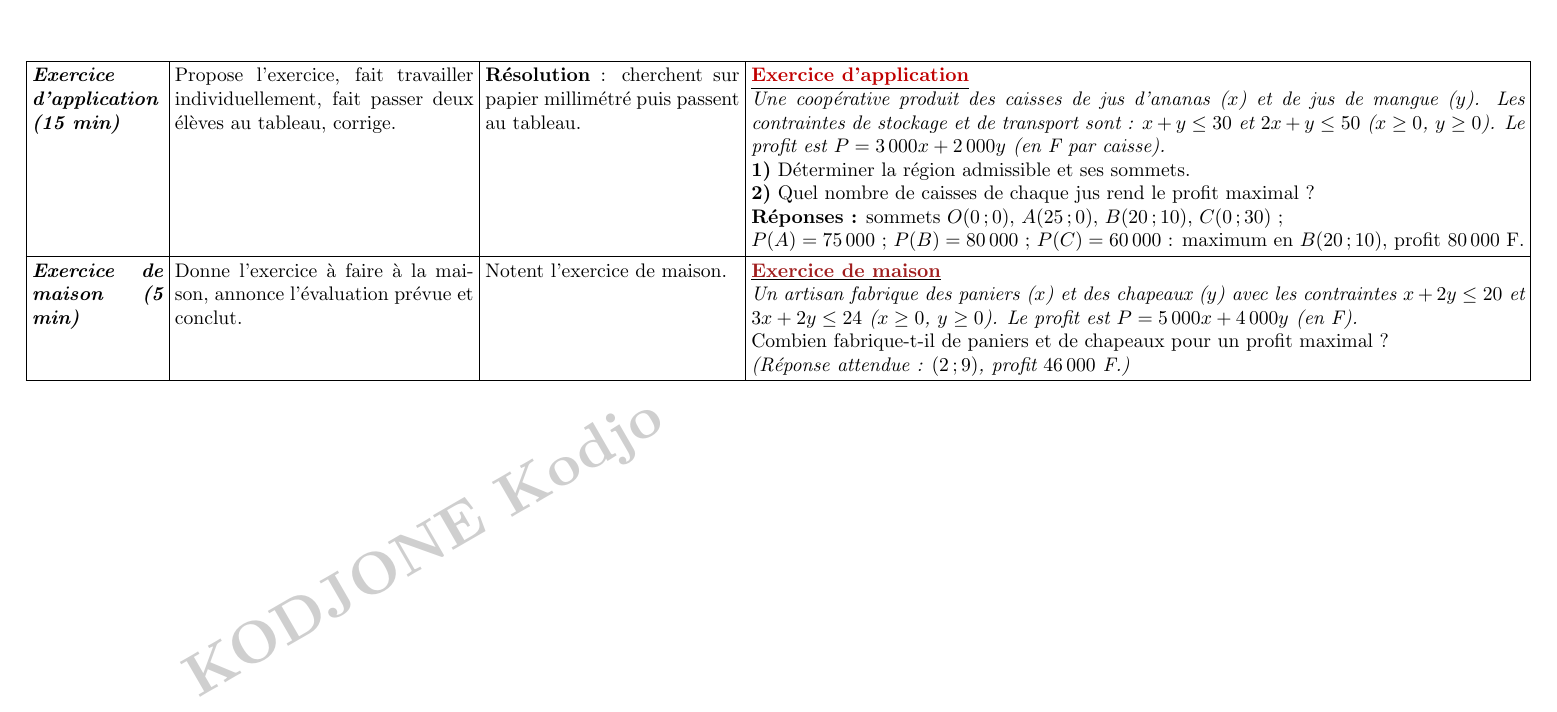
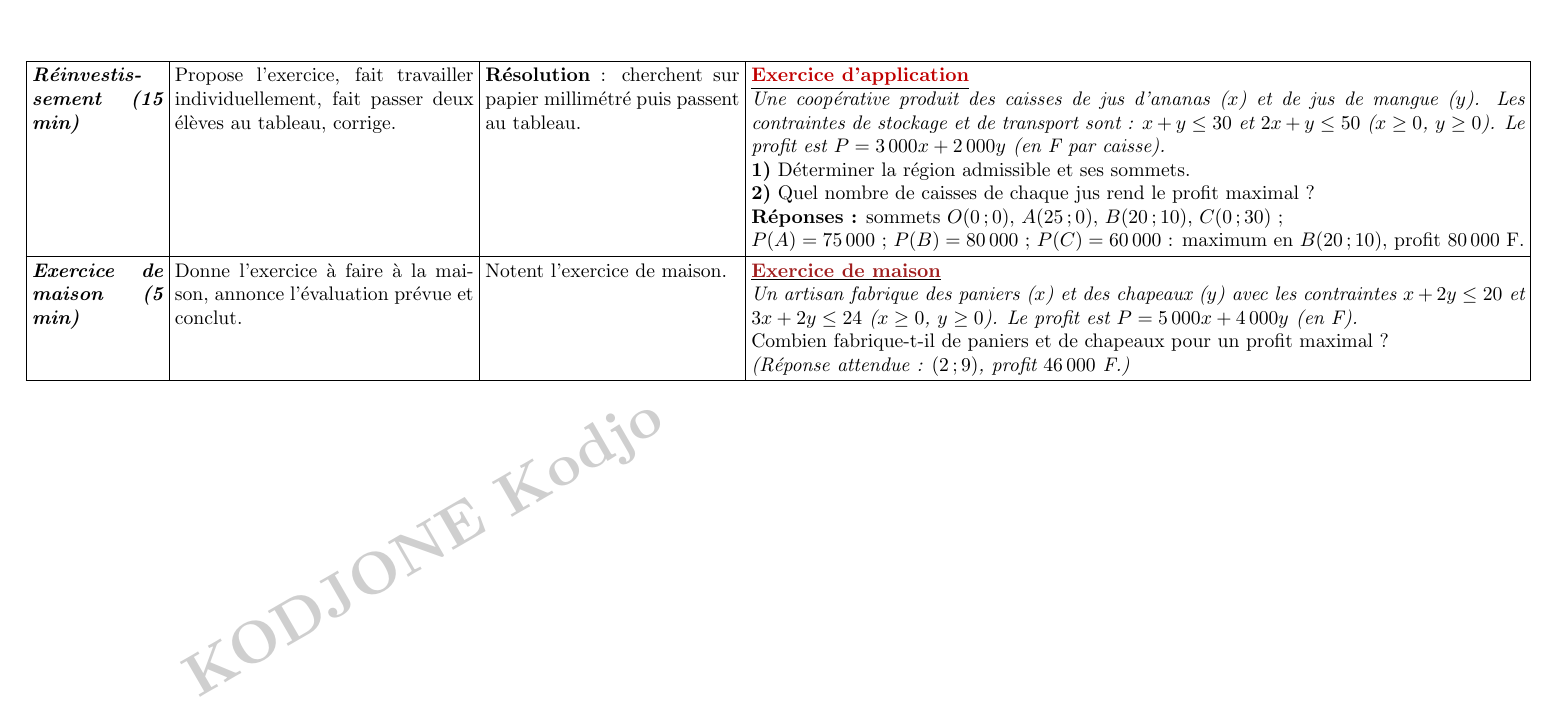
Before and after one commit to fayfoneond-stack/terminish-maths, a LaTeX document (Fiches_pedagogiques/1ereD/Fiche_02_Systemes_lineaires_IR2_IR3.tex): part of page 8 of 8, cut so that both start at the same text. Compiled offline with pdfLaTeX.

Commit message:
Fiche 1ère D — moment « Exercice d'application » renommé « Réinvestissement » (1ère colonne, S1 et S2)
Co-authored-by: arena-agent <297053741+arena-agent@users.noreply.github.com>

```diff
--- a/Fiches_pedagogiques/1ereD/Fiche_02_Systemes_lineaires_IR2_IR3.tex
+++ b/Fiches_pedagogiques/1ereD/Fiche_02_Systemes_lineaires_IR2_IR3.tex
@@ -432,7 +432,7 @@ est la \mclef{région admissible} ; \par
 — \mclef{Étape 3 :} déterminer les coordonnées des sommets (intersections) ; \par
 — \mclef{Étape 4 :} calculer $P$ en chaque sommet : l'optimum est atteint en un sommet. \\ \hline
 
-\moment{Exercice d'application (15 min)} &
+\moment{Ré\-in\-ves\-tis\-se\-ment (15 min)} &
 Propose l'exercice, fait travailler individuellement, fait passer deux élèves au
 tableau, corrige. &
 \textbf{Résolution} : cherchent sur papier millimétré puis passent au tableau. &
```
Also changed, not shown: Fiches_pedagogiques/1ereD/Fiche_02_Systemes_lineaires_IR2_IR3.pdf, Fiches_pedagogiques/1ereD/Fiche_02_Systemes_lineaires_IR2_IR3.tex (2 more changed lines).
